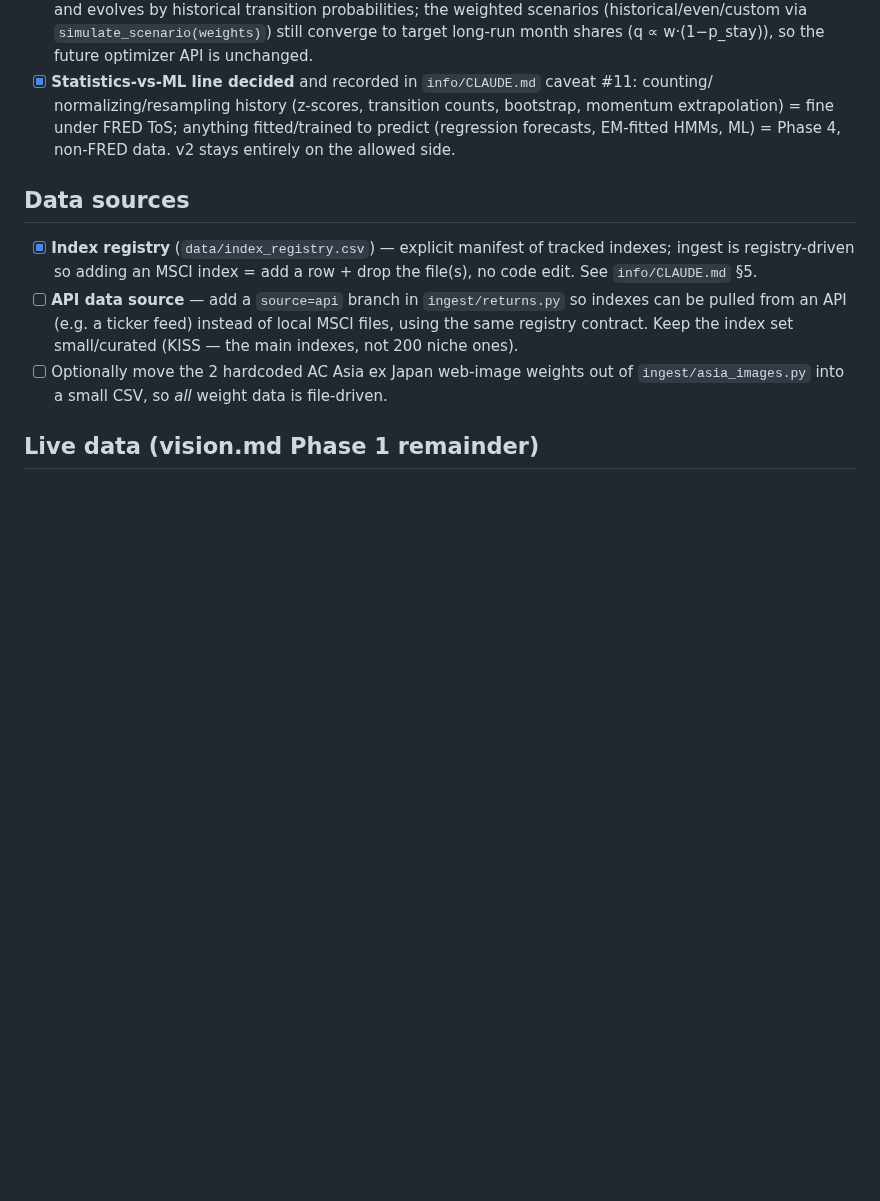
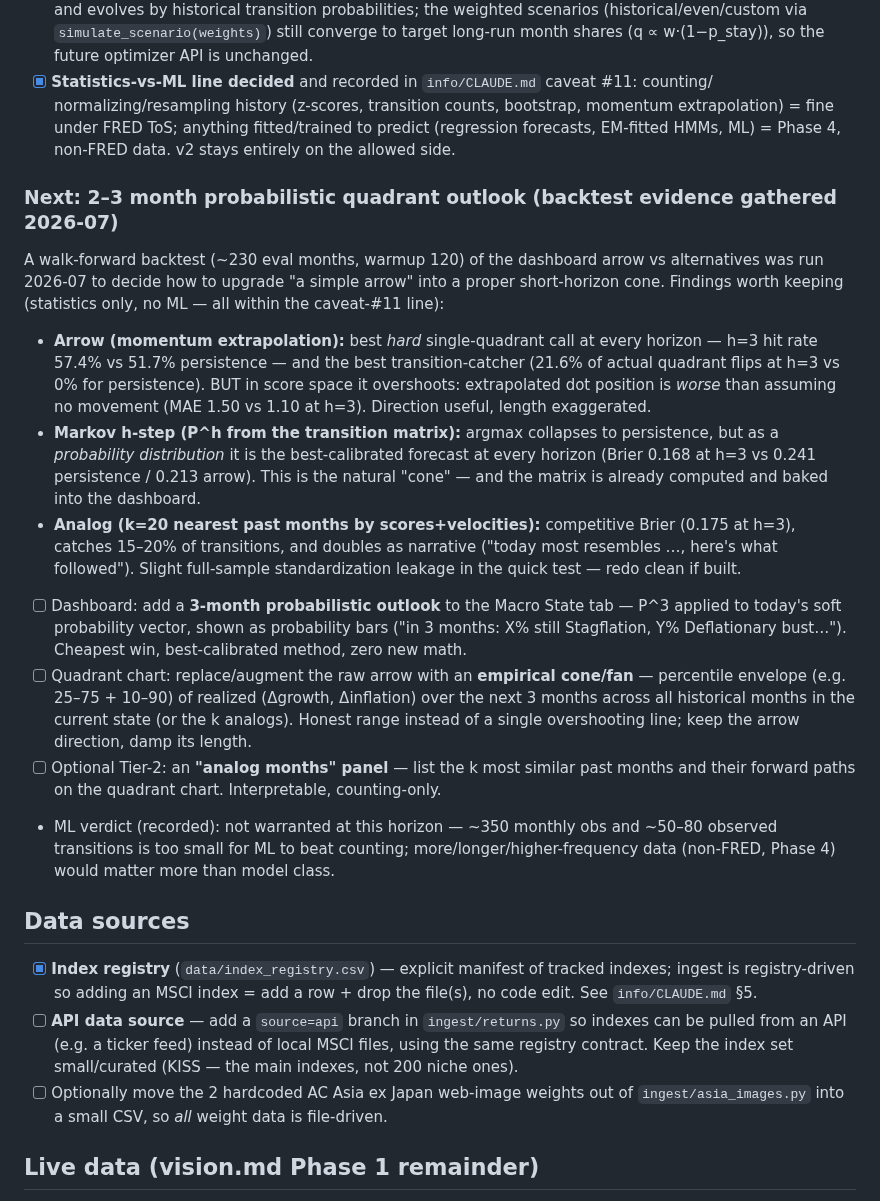
Before and after one commit to paunotari/portfolio-lab, a Markdown page: info/TODO.md, the part around the change. Drawn GitHub-style; blank space fills up the shorter version.

Commit message:
docs: backtest evidence for 2-3 month quadrant outlook - arrow beats persistence on hard calls but overshoots in score space; Markov P^h best-calibrated cone; concrete dashboard follow-ups
Co-Authored-By: Claude Fable 5 <noreply@anthropic.com>

```diff
--- a/info/TODO.md
+++ b/info/TODO.md
@@ -132,6 +132,38 @@ Tier-1/Tier-2 layering principle.
       forecasts, EM-fitted HMMs, ML) = Phase 4, non-FRED data. v2 stays entirely on the allowed
       side.
 
+### Next: 2–3 month probabilistic quadrant outlook (backtest evidence gathered 2026-07)
+
+A walk-forward backtest (~230 eval months, warmup 120) of the dashboard arrow vs alternatives was
+run 2026-07 to decide how to upgrade "a simple arrow" into a proper short-horizon cone. Findings
+worth keeping (statistics only, no ML — all within the caveat-#11 line):
+
+- **Arrow (momentum extrapolation):** best *hard* single-quadrant call at every horizon — h=3 hit
+  rate 57.4% vs 51.7% persistence — and the best transition-catcher (21.6% of actual quadrant
+  flips at h=3 vs 0% for persistence). BUT in score space it overshoots: extrapolated dot position
+  is *worse* than assuming no movement (MAE 1.50 vs 1.10 at h=3). Direction useful, length
+  exaggerated.
+- **Markov h-step (P^h from the transition matrix):** argmax collapses to persistence, but as a
+  *probability distribution* it is the best-calibrated forecast at every horizon (Brier 0.168 at
+  h=3 vs 0.241 persistence / 0.213 arrow). This is the natural "cone" — and the matrix is already
+  computed and baked into the dashboard.
+- **Analog (k=20 nearest past months by scores+velocities):** competitive Brier (0.175 at h=3),
+  catches 15–20% of transitions, and doubles as narrative ("today most resembles …, here's what
+  followed"). Slight full-sample standardization leakage in the quick test — redo clean if built.
+
+- [ ] Dashboard: add a **3-month probabilistic outlook** to the Macro State tab — P^3 applied to
+      today's soft probability vector, shown as probability bars ("in 3 months: X% still
+      Stagflation, Y% Deflationary bust…"). Cheapest win, best-calibrated method, zero new math.
+- [ ] Quadrant chart: replace/augment the raw arrow with an **empirical cone/fan** — percentile
+      envelope (e.g. 25–75 + 10–90) of realized (Δgrowth, Δinflation) over the next 3 months
+      across all historical months in the current state (or the k analogs). Honest range instead
+      of a single overshooting line; keep the arrow direction, damp its length.
+- [ ] Optional Tier-2: an **"analog months" panel** — list the k most similar past months and
+      their forward paths on the quadrant chart. Interpretable, counting-only.
+- ML verdict (recorded): not warranted at this horizon — ~350 monthly obs and ~50–80 observed
+  transitions is too small for ML to beat counting; more/longer/higher-frequency data (non-FRED,
+  Phase 4) would matter more than model class.
+
 ## Data sources
 
 - [x] **Index registry** (`data/index_registry.csv`) — explicit manifest of tracked indexes;
```
